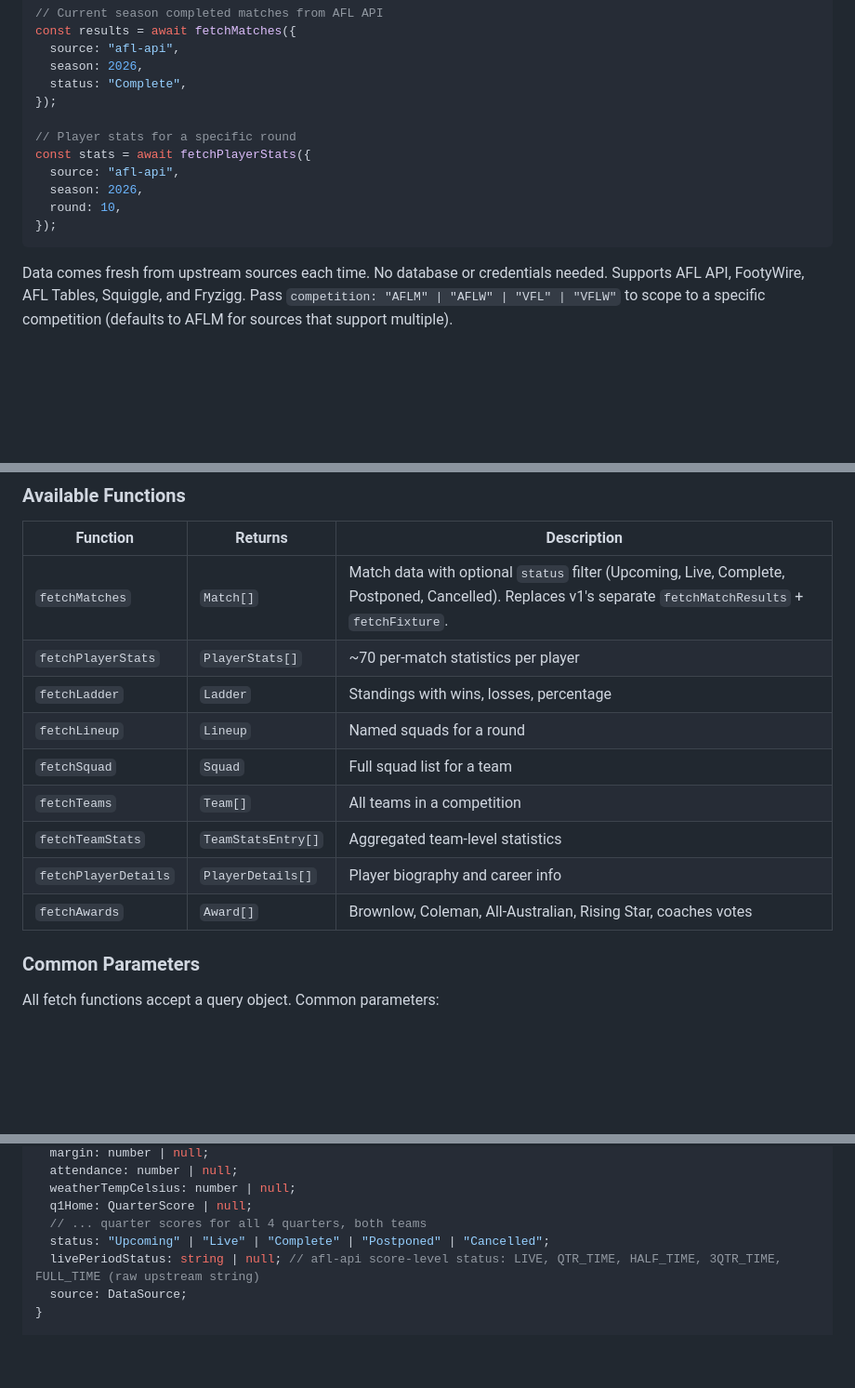
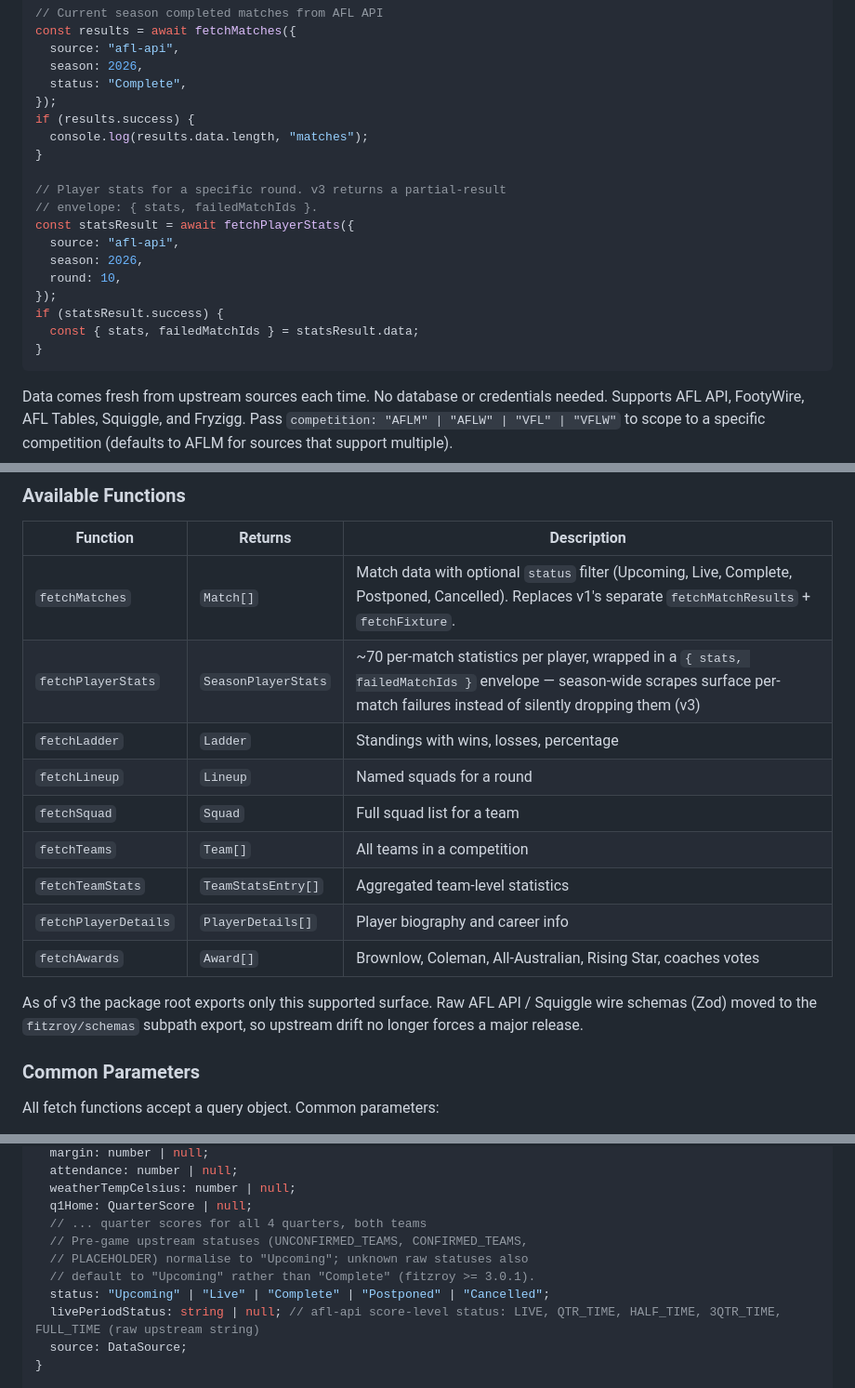
Before and after one commit to jackemcpherson/homepage, a Markdown page: public/docs/afl-data-ecosystem.md, 3 parts joined by grey strips. Shown at 93% size. Rendered like a GitHub page; blank space fills up the shorter version.

Commit message:
docs: align AFL ecosystem doc with fitzroy v3/v3.0.1
Quick-start examples now unwrap the Result envelope; fetchPlayerStats
documents the v3 {stats, failedMatchIds} envelope; note the
fitzroy/schemas subpath and the >=3.0.1 pre-game status normalisation
(UNCONFIRMED_TEAMS etc. -> Upcoming, unknowns no longer -> Complete).

Co-Authored-By: Claude Opus 4.7 <noreply@anthropic.com>

````diff
--- a/public/docs/afl-data-ecosystem.md
+++ b/public/docs/afl-data-ecosystem.md
@@ -61,13 +61,20 @@ const results = await fetchMatches({
   season: 2026,
   status: "Complete",
 });
+if (results.success) {
+  console.log(results.data.length, "matches");
+}
 
-// Player stats for a specific round
-const stats = await fetchPlayerStats({
+// Player stats for a specific round. v3 returns a partial-result
+// envelope: { stats, failedMatchIds }.
+const statsResult = await fetchPlayerStats({
   source: "afl-api",
   season: 2026,
   round: 10,
 });
+if (statsResult.success) {
+  const { stats, failedMatchIds } = statsResult.data;
+}
 ```
 
 Data comes fresh from upstream sources each time. No database or credentials
@@ -121,7 +128,7 @@ documentation, not auto-injection.
 | Function | Returns | Description |
 |----------|---------|-------------|
 | `fetchMatches` | `Match[]` | Match data with optional `status` filter (Upcoming, Live, Complete, Postponed, Cancelled). Replaces v1's separate `fetchMatchResults` + `fetchFixture`. |
-| `fetchPlayerStats` | `PlayerStats[]` | ~70 per-match statistics per player |
+| `fetchPlayerStats` | `SeasonPlayerStats` | ~70 per-match statistics per player, wrapped in a `{ stats, failedMatchIds }` envelope — season-wide scrapes surface per-match failures instead of silently dropping them (v3) |
 | `fetchLadder` | `Ladder` | Standings with wins, losses, percentage |
 | `fetchLineup` | `Lineup` | Named squads for a round |
 | `fetchSquad` | `Squad` | Full squad list for a team |
@@ -129,6 +136,10 @@ documentation, not auto-injection.
 | `fetchTeamStats` | `TeamStatsEntry[]` | Aggregated team-level statistics |
 | `fetchPlayerDetails` | `PlayerDetails[]` | Player biography and career info |
 | `fetchAwards` | `Award[]` | Brownlow, Coleman, All-Australian, Rising Star, coaches votes |
+
+As of v3 the package root exports only this supported surface. Raw AFL
+API / Squiggle wire schemas (Zod) moved to the `fitzroy/schemas` subpath
+export, so upstream drift no longer forces a major release.
 
 ### Common Parameters
 
@@ -174,6 +185,9 @@ interface Match {
   weatherTempCelsius: number | null;
   q1Home: QuarterScore | null;
   // ... quarter scores for all 4 quarters, both teams
+  // Pre-game upstream statuses (UNCONFIRMED_TEAMS, CONFIRMED_TEAMS,
+  // PLACEHOLDER) normalise to "Upcoming"; unknown raw statuses also
+  // default to "Upcoming" rather than "Complete" (fitzroy >= 3.0.1).
   status: "Upcoming" | "Live" | "Complete" | "Postponed" | "Cancelled";
   livePeriodStatus: string | null; // afl-api score-level status: LIVE, QTR_TIME, HALF_TIME, 3QTR_TIME, FULL_TIME (raw upstream string)
   source: DataSource;
````
